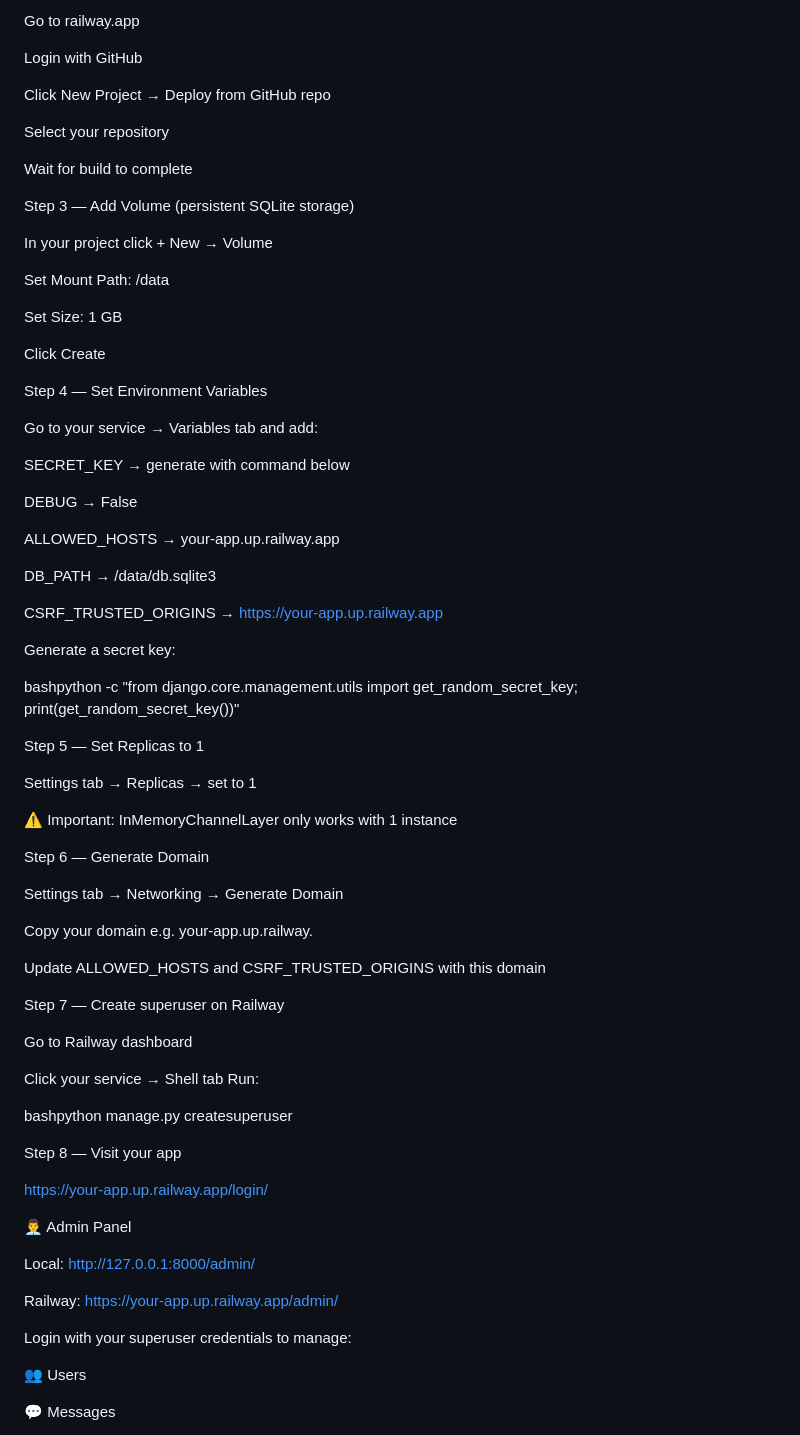
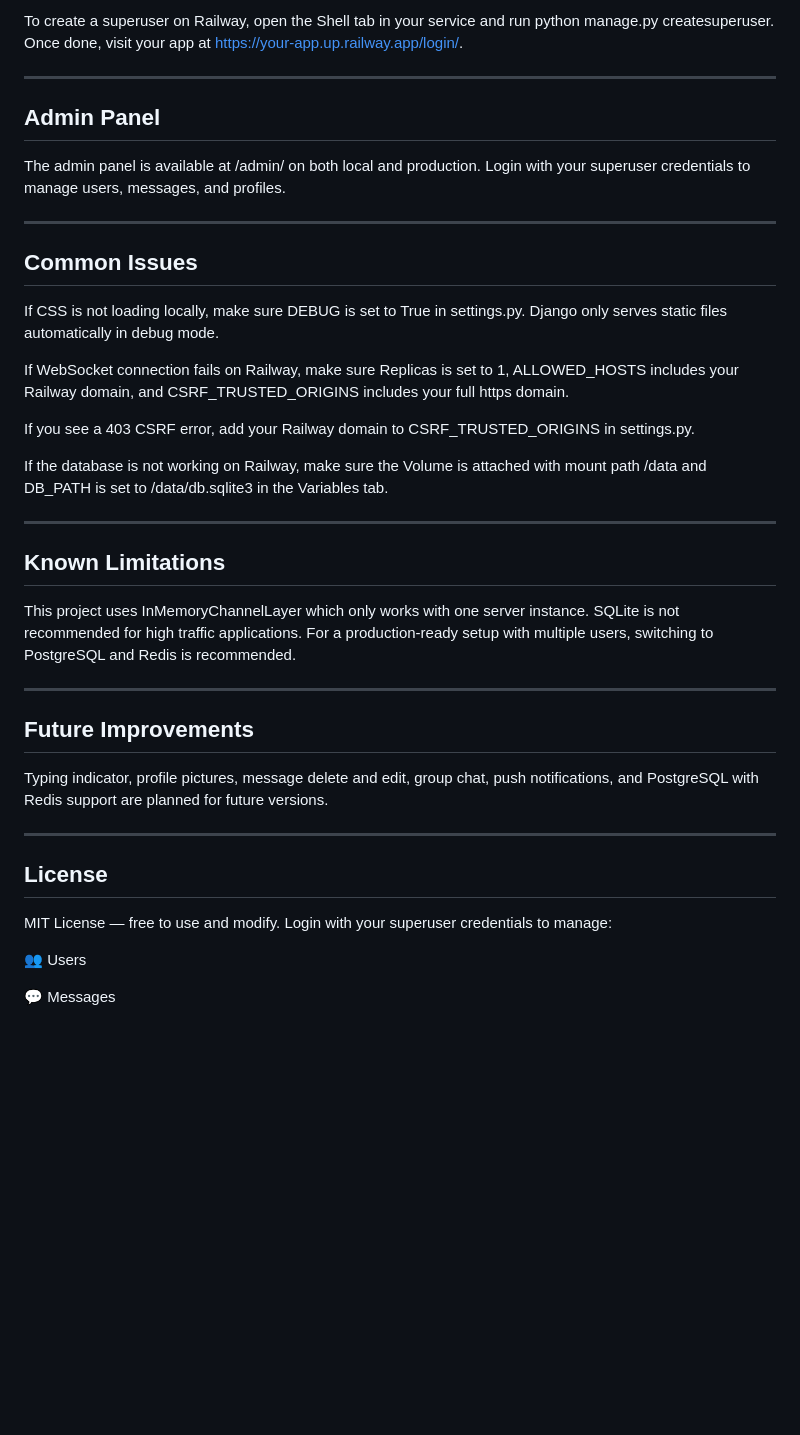
Before and after one commit to JohnWeslee97/Whatsapp_clone, a Markdown page: README.md, the part around one of its changes. Drawn GitHub-style; blank space fills up the shorter version.

Commit message:
Revise README for clarity and additional features
Updated README to enhance feature descriptions and installation steps.

```diff
--- a/README.md
+++ b/README.md
@@ -93,75 +89,41 @@ Step 2 — Create Railway project
 
-Go to railway.app
+To create a superuser on Railway, open the Shell tab in your service and run python manage.py createsuperuser. Once done, visit your app at https://your-app.up.railway.app/login/.
 
-Login with GitHub
+---
 
-Click New Project → Deploy from GitHub repo
+## Admin Panel
 
-Select your repository
+The admin panel is available at /admin/ on both local and production. Login with your superuser credentials to manage users, messages, and profiles.
 
-Wait for build to complete
+---
 
-Step 3 — Add Volume (persistent SQLite storage)
+## Common Issues
 
-In your project click + New → Volume
+If CSS is not loading locally, make sure DEBUG is set to True in settings.py. Django only serves static files automatically in debug mode.
 
-Set Mount Path: /data
+If WebSocket connection fails on Railway, make sure Replicas is set to 1, ALLOWED_HOSTS includes your Railway domain, and CSRF_TRUSTED_ORIGINS includes your full https domain.
 
-Set Size: 1 GB
+If you see a 403 CSRF error, add your Railway domain to CSRF_TRUSTED_ORIGINS in settings.py.
 
-Click Create
+If the database is not working on Railway, make sure the Volume is attached with mount path /data and DB_PATH is set to /data/db.sqlite3 in the Variables tab.
 
-Step 4 — Set Environment Variables
+---
 
-Go to your service → Variables tab and add:
+## Known Limitations
 
-SECRET_KEY            → generate with command below
+This project uses InMemoryChannelLayer which only works with one server instance. SQLite is not recommended for high traffic applications. For a production-ready setup with multiple users, switching to PostgreSQL and Redis is recommended.
 
-DEBUG                 → False
+---
 
-ALLOWED_HOSTS         → your-app.up.railway.app
+## Future Improvements
 
-DB_PATH               → /data/db.sqlite3
+Typing indicator, profile pictures, message delete and edit, group chat, push notifications, and PostgreSQL with Redis support are planned for future versions.
 
-CSRF_TRUSTED_ORIGINS  → https://your-app.up.railway.app
+---
 
-Generate a secret key:
+## License
 
-bashpython -c "from django.core.management.utils import get_random_secret_key; print(get_random_secret_key())"
-
-Step 5 — Set Replicas to 1
-
-Settings tab → Replicas → set to 1
-
-⚠️ Important: InMemoryChannelLayer only works with 1 instance
-
-Step 6 — Generate Domain
-
-Settings tab → Networking → Generate Domain
-
-Copy your domain e.g. your-app.up.railway.
-
-Update ALLOWED_HOSTS and CSRF_TRUSTED_ORIGINS with this domain
-
-Step 7 — Create superuser on Railway
-
-Go to Railway dashboard
-
-Click your service → Shell tab
-Run:
-
-bashpython manage.py createsuperuser
-
-Step 8 — Visit your app
-
-https://your-app.up.railway.app/login/
-
-👨‍💼 Admin Panel
-
-Local:    http://127.0.0.1:8000/admin/
-
-Railway:  https://your-app.up.railway.app/admin/
-
+MIT License — free to use and modify.
 Login with your superuser credentials to manage:
 
 👥 Users
```
Also changed, not shown: other parts of README.md (+55 -59 lines).
